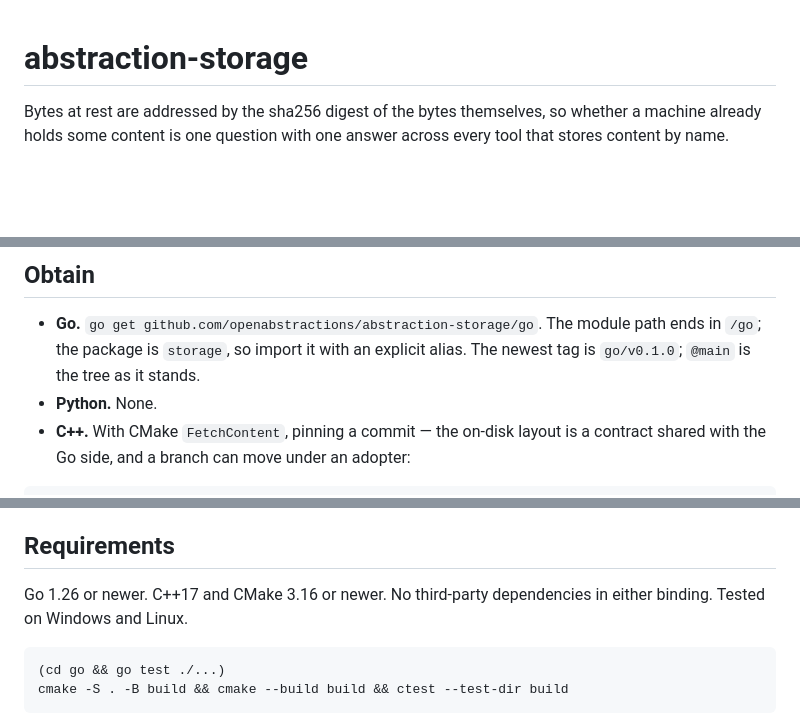
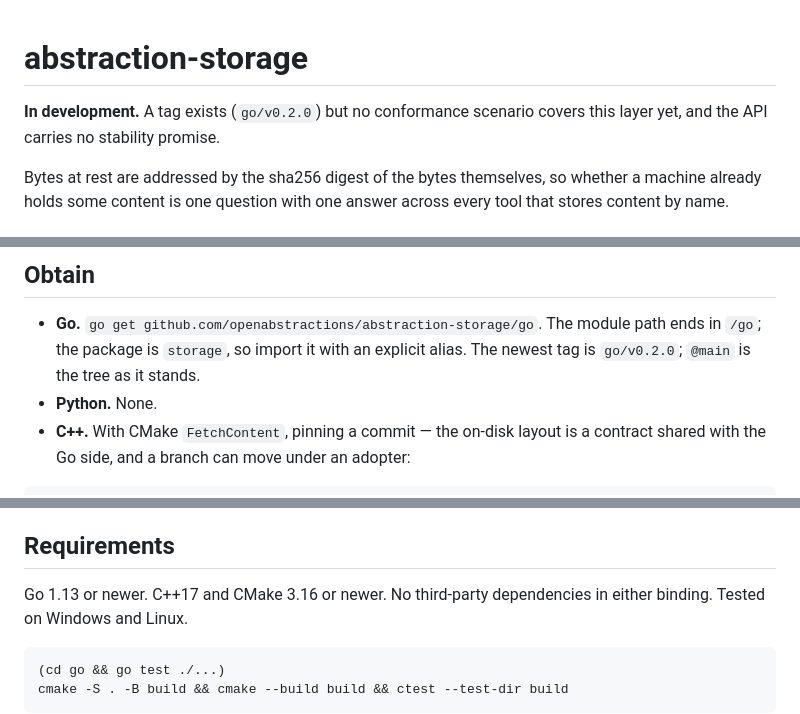
Before and after one commit to openabstractions/abstraction-storage, a Markdown page: README.md, 3 parts joined by grey strips. Drawn GitHub-style; blank space fills up the shorter version.

````diff
--- a/README.md
+++ b/README.md
@@ -1,4 +1,7 @@
 # abstraction-storage
+
+**In development.** A tag exists (`go/v0.2.0`) but no conformance scenario
+covers this layer yet, and the API carries no stability promise.
 
 Bytes at rest are addressed by the sha256 digest of the bytes themselves, so
 whether a machine already holds some content is one question with one answer
@@ -33,7 +36,7 @@ layer.
 
 - **Go.** `go get github.com/openabstractions/abstraction-storage/go`. The
   module path ends in `/go`; the package is `storage`, so import it with an
-  explicit alias. The newest tag is `go/v0.1.0`; `@main` is the tree as it
+  explicit alias. The newest tag is `go/v0.2.0`; `@main` is the tree as it
   stands.
 - **Python.** None.
 - **C++.** With CMake `FetchContent`, pinning a commit — the on-disk layout is
@@ -169,7 +172,7 @@ hold an implementation to it.
 
 ## Requirements
 
-Go 1.26 or newer. C++17 and CMake 3.16 or newer. No third-party dependencies in
+Go 1.13 or newer. C++17 and CMake 3.16 or newer. No third-party dependencies in
 either binding. Tested on Windows and Linux.
 
 ```bash
````
